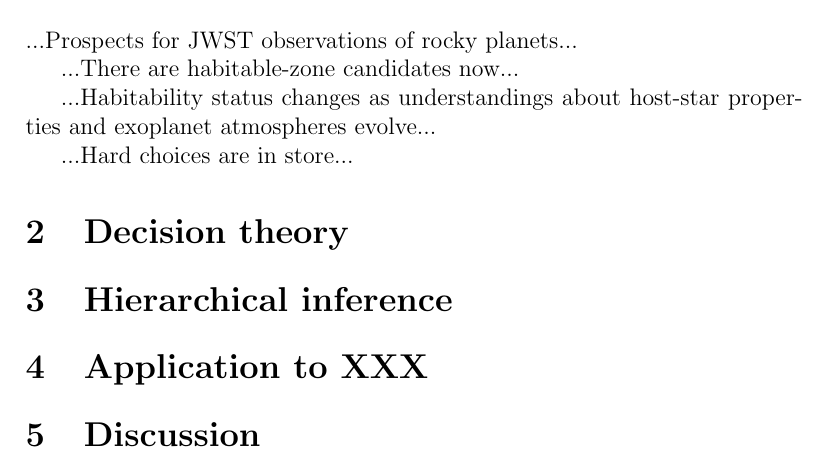
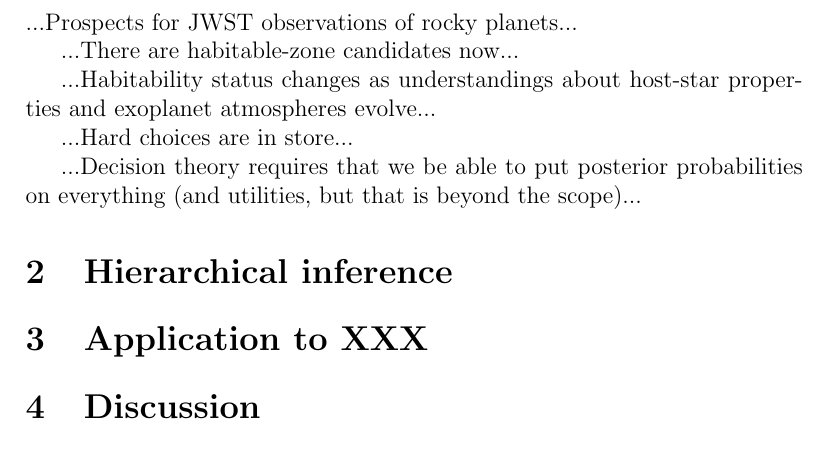
Before and after one commit to davidwhogg/ProbablyHabitable, a LaTeX paper (documents/hogg/ph.tex): part of the page, cut so that both start at the same text. Compiled offline with pdfLaTeX.

Commit message:
notes to self

```diff
--- a/documents/hogg/ph.tex
+++ b/documents/hogg/ph.tex
@@ -37,7 +37,7 @@
 
 ...Hard choices are in store...
 
-\section{Decision theory}
+...Decision theory requires that we be able to put posterior probabilities on everything (and utilities, but that is beyond the scope)...
 
 \section{Hierarchical inference}
 
```
Also changed, not shown: documents/hogg/ph.tex (4 more changed lines).
